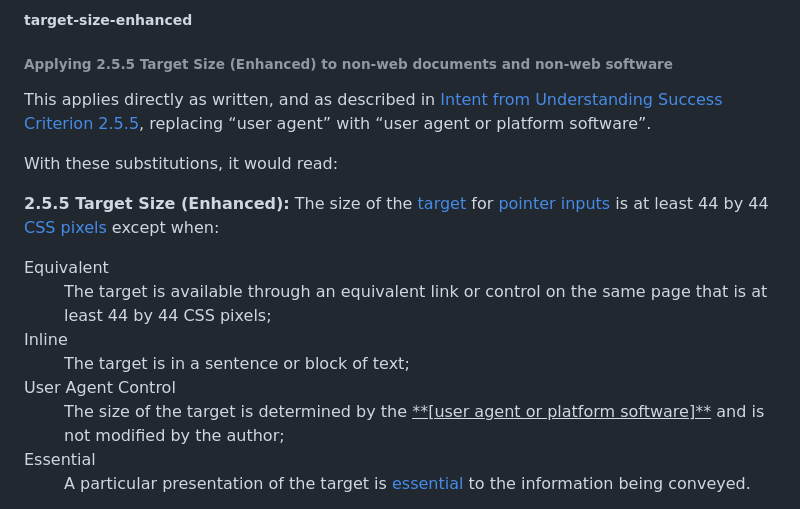
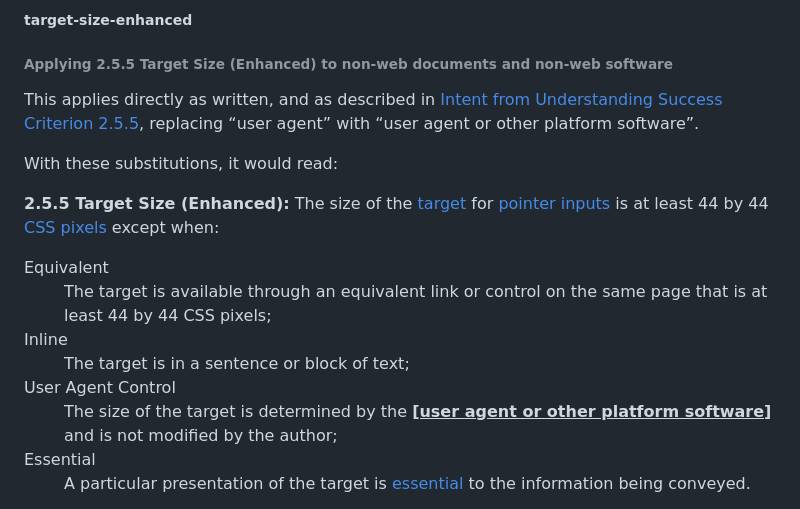
Before and after one commit to w3c/wcag2ict, a Markdown page: comments-on-level-AAA-success-criteria.md, the part around the change. Rendered like a GitHub page.

Commit message:
2.5.5 updates
As per https://github.com/w3c/wcag2ict/issues/951

Couldn't fix ** markdown rendering error in list item, so used HTML <b> instead

```diff
--- a/comments-on-level-AAA-success-criteria.md
+++ b/comments-on-level-AAA-success-criteria.md
@@ -408,7 +408,7 @@ For general guidance, see also the [comments on closed functionality](#comments-
 
 ###### Applying 2.5.5 Target Size (Enhanced) to non-web documents and non-web software
 
-This applies directly as written, and as described in [Intent from Understanding Success Criterion 2.5.5](https://www.w3.org/WAI/WCAG22/Understanding/target-size-enhanced.html#intent), replacing “user agent” with “user agent or platform software”.
+This applies directly as written, and as described in [Intent from Understanding Success Criterion 2.5.5](https://www.w3.org/WAI/WCAG22/Understanding/target-size-enhanced.html#intent), replacing “user agent” with “user agent or other platform software”.
 
 With these substitutions, it would read:
 
@@ -420,7 +420,9 @@ With these substitutions, it would read:
   <dt>Inline</dt>
     <dd>The target is in a sentence or block of text;</dd>
   <dt>User Agent Control</dt>
-    <dd>The size of the target is determined by the <INS>**[user agent or platform software]**</INS> and is not modified by the author;</dd>
+    <dd>The size of the target is determined by the
+    <INS><b>[user agent or other platform software]</b></INS>
+     and is not modified by the author;</dd>
   <dt>Essential</dt>
     <dd>
     A particular presentation of the target is <a href="https://www.w3.org/TR/WCAG22/#dfn-essential">essential</a> to the information being conveyed.
```
